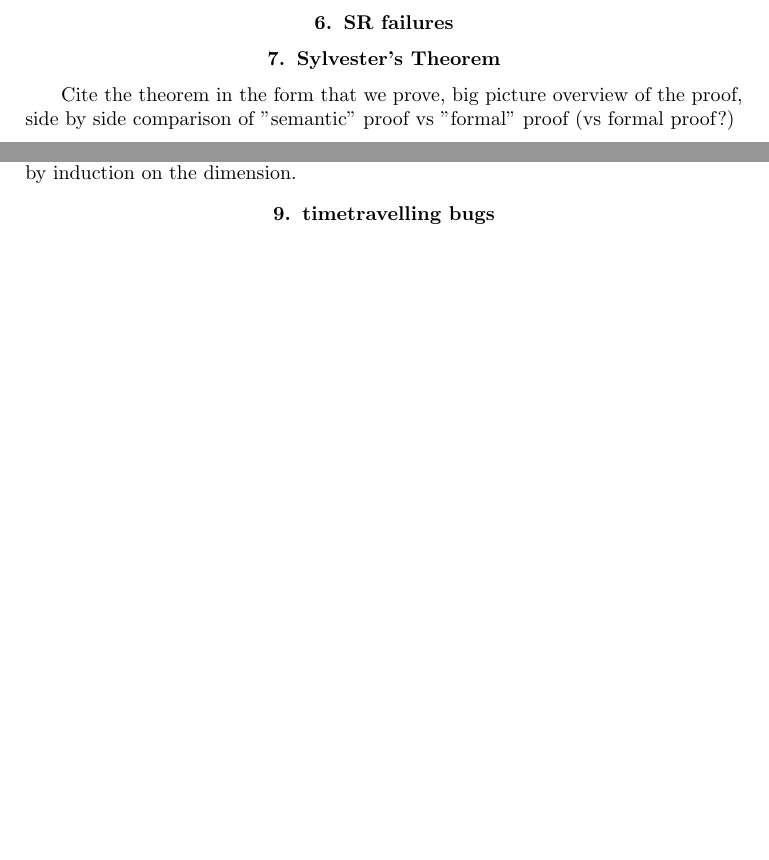
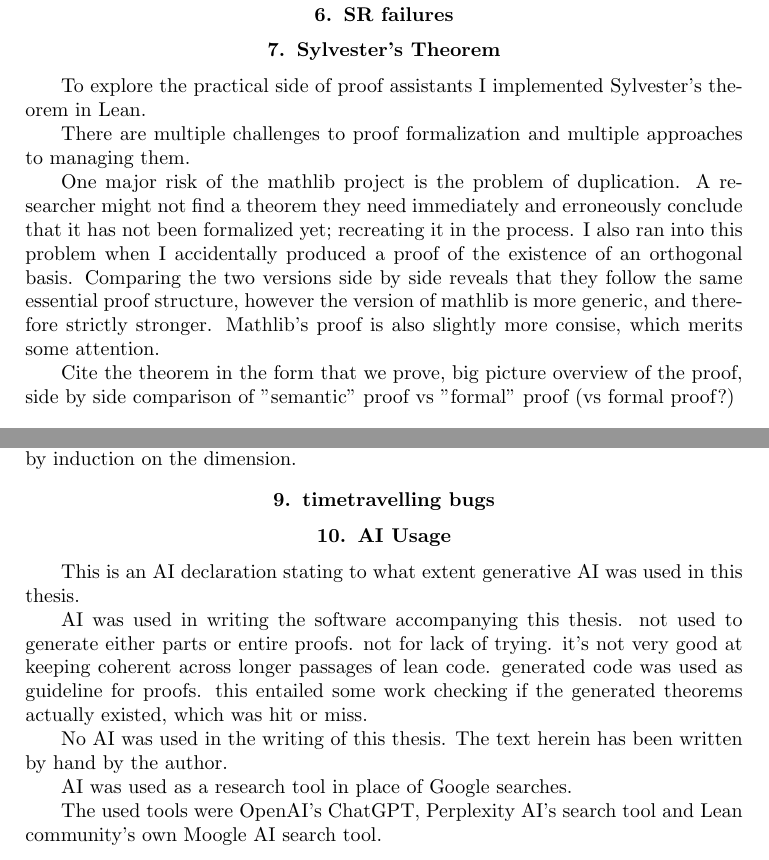
Before and after one commit to TrN000/msc-thesis, a LaTeX thesis (thesis/thesis.tex): two parts of pages 4 and 6 of 7 before the commit and two parts of pages 5 and 6 of 7 after it, joined at a grey line, cut so that both start at the same text, the shorter picture padded with empty space. Compiled offline with pdfLaTeX.

Commit message:
inbetween commit for work on other machine

```diff
--- a/thesis/thesis.tex
+++ b/thesis/thesis.tex
@@ -99,11 +105,25 @@ comparing lean and Rocq with respect to metatheoretical properties that the rocq
 
 % section implementations of extensionality (end)
 
+
 \section{SR failures}\label{sec:sr_failures} % (fold)
 
 % section SR failures (end)
 
+
 \section{Sylvester's Theorem}\label{sec:sylvester_s_theorem} % (fold)
+
+To explore the practical side of proof assistants I implemented Sylvester's theorem in Lean.
+
+There are multiple challenges to proof formalization and multiple approaches to managing them.
+
+One major risk of the mathlib project is the problem of duplication.
+A researcher might not find a theorem they need immediately and erroneously conclude that it has not been formalized yet; recreating it in the process.
+I also ran into this problem when I accidentally produced a proof of the existence of an orthogonal basis.
+Comparing the two versions side by side reveals that they follow the same essential proof structure, however the version of mathlib is more generic, and therefore strictly stronger.
+Mathlib's proof is also slightly more consise, which merits some attention.
+
+%% comparison of exists_orthogonal_basis
 
 Cite the theorem in the form that we prove, big picture overview of the proof,
 side by side comparison of "semantic" proof vs "formal" proof (vs formal
@@ -204,9 +225,27 @@ proceeds by induction on the dimension.
 
 % section Comparison to existing theorem (end)
 
+
 \section{timetravelling bugs}\label{sec:timetravelling_bugs} % (fold)
 
 % section timetravelling bugs (end)
+
+
+\section{AI Usage}\label{sec:ai_usage} % (fold)
+
+This is an AI declaration stating to what extent generative AI was used in this thesis.
+
+AI was used in writing the software accompanying this thesis.
+not used to generate either parts or entire proofs. not for lack of trying. it's not very good at keeping coherent across longer passages of lean code.
+generated code was used as guideline for proofs. this entailed some work checking if the generated theorems actually existed, which was hit or miss.
+
+No AI was used in the writing of this thesis. The text herein has been written by hand by the author.
+
+AI was used as a research tool in place of Google searches.
+
+The used tools were OpenAI's ChatGPT, Perplexity AI's search tool and Lean community's own Moogle AI search tool.
+
+% section AI Usage (end)
 
 \printbibliography
 
```
Also changed, not shown: thesis/thesis.pdf (deleted), thesis/thesis.tex (9 more changed lines).
